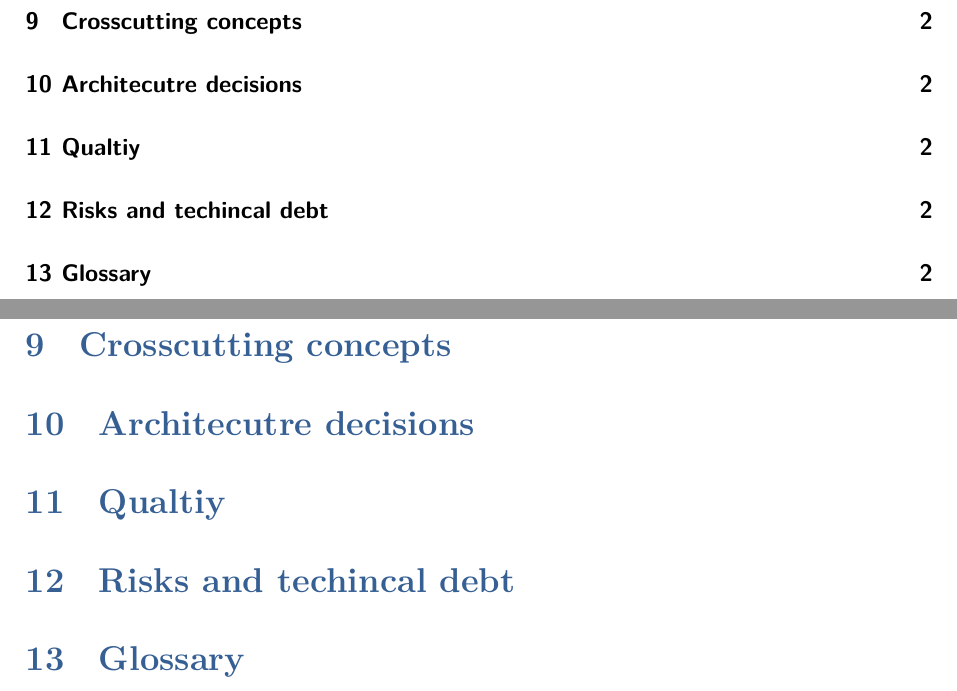
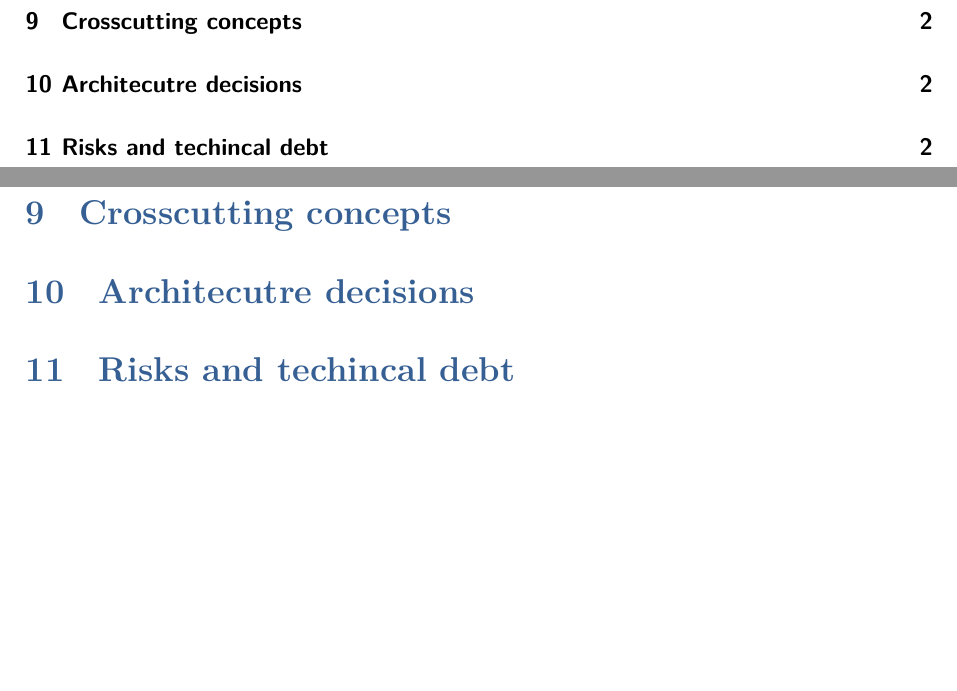
Before and after one commit to JulianSobott/lol-stats, a LaTeX document (docs/latex-documentation/main.tex, which reads docs/latex-documentation/glossary.tex, docs/latex-documentation/quality.tex): two parts of pages 2 and 3 of 3, joined at a grey line, cut so that both start at the same text, the shorter picture padded with empty space. Compiled offline with XeLaTeX.

Commit message:
Remove not needed sections

```diff
--- a/docs/latex-documentation/glossary.tex
+++ /dev/null
@@ -1 +0,0 @@
-\section{Glossary}
--- a/docs/latex-documentation/quality.tex
+++ /dev/null
@@ -1 +0,0 @@
-\section{Qualtiy}
```
Also changed, not shown: docs/latex-documentation/main.tex (+0 -2 lines).
